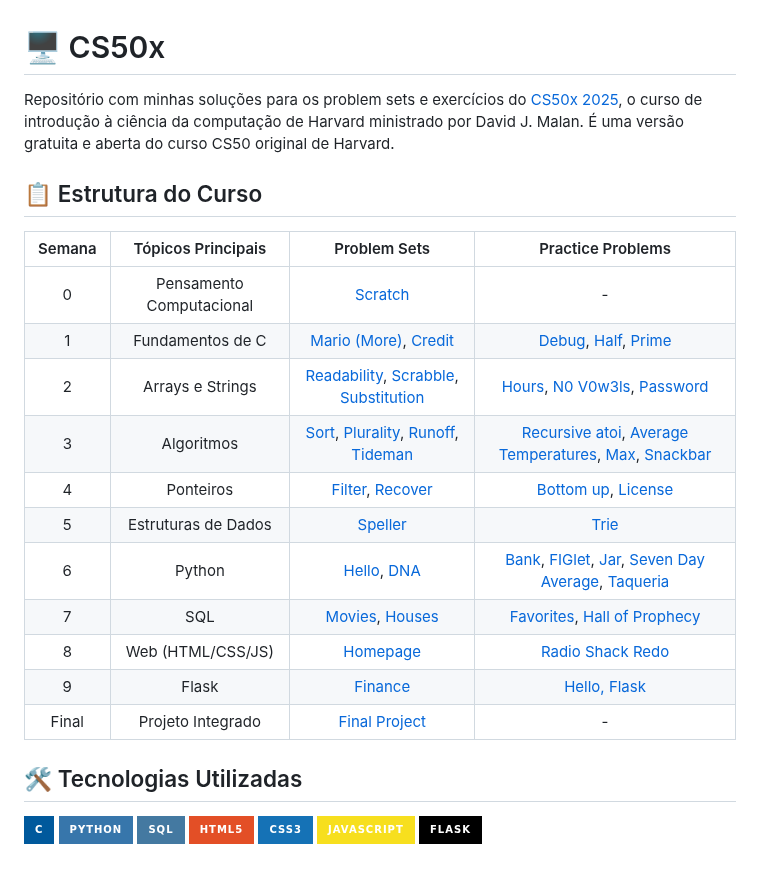
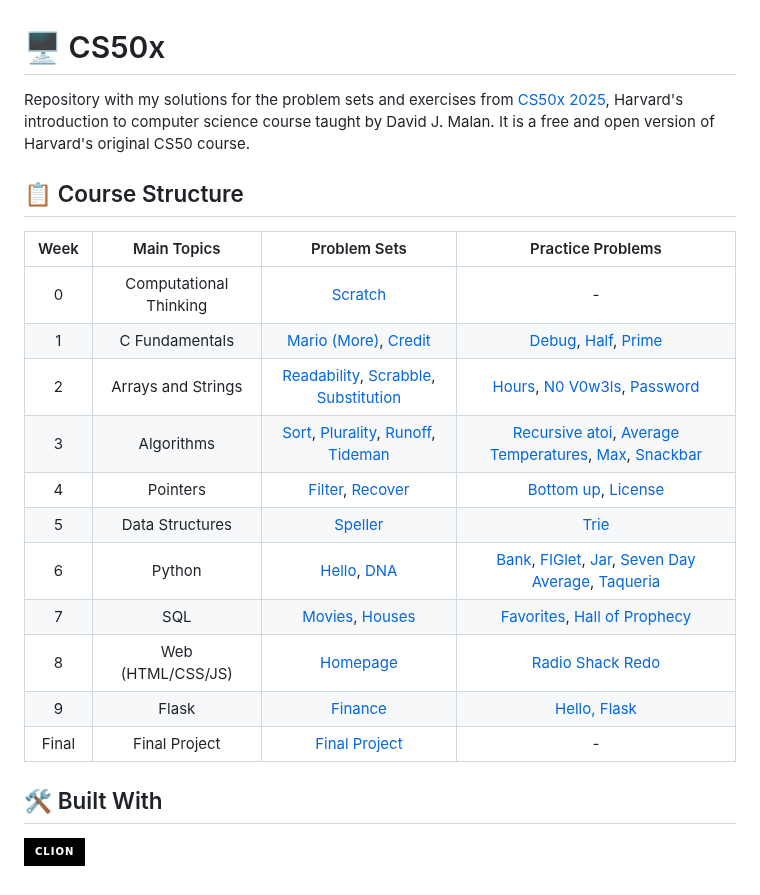
Before and after one commit to juliana-barreto/cs50x-harvard, a Markdown page: README.md, the part around the change. GitHub-like rendering; badges without logos.

```diff
--- a/README.md
+++ b/README.md
@@ -1,27 +1,29 @@
 # 🖥️ CS50x
-Repositório com minhas soluções para os problem sets e exercícios do [CS50x 2025](https://cs50.harvard.edu/x/2025/), o curso de introdução à ciência da computação de Harvard ministrado por David J. Malan. É uma versão gratuita e aberta do curso CS50 original de Harvard.
+Repository with my solutions for the problem sets and exercises from [CS50x 2025](https://cs50.harvard.edu/x/2025/), Harvard's introduction to computer science course taught by David J. Malan. It is a free and open version of Harvard's original CS50 course.
 
-## 📋 Estrutura do Curso
-| Semana | Tópicos Principais | Problem Sets | Practice Problems |
+## 📋 Course Structure
+| Week | Main Topics | Problem Sets | Practice Problems |
 |:---:|:---:|:---:|:---:|
-| 0 | Pensamento Computacional | [Scratch](https://cs50.harvard.edu/x/2025/psets/0/scratch/) | - |
-| 1 | Fundamentos de C | [Mario (More)](https://cs50.harvard.edu/x/2025/psets/1/mario/more/), [Credit](https://cs50.harvard.edu/x/2025/psets/1/credit/) | [Debug](https://cs50.harvard.edu/x/2025/practice/debug/), [Half](https://cs50.harvard.edu/x/2025/practice/half/), [Prime](https://cs50.harvard.edu/x/2025/practice/prime/) |
-| 2 | Arrays e Strings | [Readability](https://cs50.harvard.edu/x/2025/psets/2/readability/), [Scrabble](https://cs50.harvard.edu/x/psets/2/scrabble/), [Substitution](https://cs50.harvard.edu/x/psets/2/substitution/) | [Hours](https://cs50.harvard.edu/x/2025/practice/hours/), [N0 V0w3ls](https://cs50.harvard.edu/x/2025/practice/no-vowels/), [Password](https://cs50.harvard.edu/x/2025/practice/password/)|
-| 3 | Algoritmos | [Sort](https://cs50.harvard.edu/x/psets/3/sort/), [Plurality](https://cs50.harvard.edu/x/2025/psets/3/plurality/), [Runoff](https://cs50.harvard.edu/x/2025/psets/3/runoff/), [Tideman](https://cs50.harvard.edu/x/psets/3/tideman/) | [Recursive atoi](https://cs50.harvard.edu/x/2025/practice/atoi/), [Average Temperatures](https://cs50.harvard.edu/x/2025/practice/temps/), [Max](https://cs50.harvard.edu/x/2025/practice/max/), [Snackbar](https://cs50.harvard.edu/x/2025/practice/snackbar/) |
-| 4 | Ponteiros | [Filter](https://cs50.harvard.edu/x/2025/psets/4/filter/), [Recover](https://cs50.harvard.edu/x/2025/psets/4/recover/) | [Bottom up](https://cs50.harvard.edu/x/2025/practice/bottomup/), [License](https://cs50.harvard.edu/x/2025/practice/license/) |
-| 5 | Estruturas de Dados | [Speller](https://cs50.harvard.edu/x/2025/psets/5/speller/) | [Trie](https://cs50.harvard.edu/x/2025/practice/trie/) |
+| 0 | Computational Thinking | [Scratch](https://cs50.harvard.edu/x/2025/psets/0/scratch/) | - |
+| 1 | C Fundamentals | [Mario (More)](https://cs50.harvard.edu/x/2025/psets/1/mario/more/), [Credit](https://cs50.harvard.edu/x/2025/psets/1/credit/) | [Debug](https://cs50.harvard.edu/x/2025/practice/debug/), [Half](https://cs50.harvard.edu/x/2025/practice/half/), [Prime](https://cs50.harvard.edu/x/2025/practice/prime/) |
+| 2 | Arrays and Strings | [Readability](https://cs50.harvard.edu/x/2025/psets/2/readability/), [Scrabble](https://cs50.harvard.edu/x/psets/2/scrabble/), [Substitution](https://cs50.harvard.edu/x/psets/2/substitution/) | [Hours](https://cs50.harvard.edu/x/2025/practice/hours/), [N0 V0w3ls](https://cs50.harvard.edu/x/2025/practice/no-vowels/), [Password](https://cs50.harvard.edu/x/2025/practice/password/)|
+| 3 | Algorithms | [Sort](https://cs50.harvard.edu/x/psets/3/sort/), [Plurality](https://cs50.harvard.edu/x/2025/psets/3/plurality/), [Runoff](https://cs50.harvard.edu/x/2025/psets/3/runoff/), [Tideman](https://cs50.harvard.edu/x/psets/3/tideman/) | [Recursive atoi](https://cs50.harvard.edu/x/2025/practice/atoi/), [Average Temperatures](https://cs50.harvard.edu/x/2025/practice/temps/), [Max](https://cs50.harvard.edu/x/2025/practice/max/), [Snackbar](https://cs50.harvard.edu/x/2025/practice/snackbar/) |
+| 4 | Pointers | [Filter](https://cs50.harvard.edu/x/2025/psets/4/filter/), [Recover](https://cs50.harvard.edu/x/2025/psets/4/recover/) | [Bottom up](https://cs50.harvard.edu/x/2025/practice/bottomup/), [License](https://cs50.harvard.edu/x/2025/practice/license/) |
+| 5 | Data Structures | [Speller](https://cs50.harvard.edu/x/2025/psets/5/speller/) | [Trie](https://cs50.harvard.edu/x/2025/practice/trie/) |
 | 6 | Python | [Hello](https://cs50.harvard.edu/x/2025/psets/6/hello/), [DNA](https://cs50.harvard.edu/x/2025/psets/6/dna/) | [Bank](https://cs50.harvard.edu/x/2025/practice/bank/), [FIGlet](https://cs50.harvard.edu/x/2025/practice/figlet/), [Jar](https://cs50.harvard.edu/x/2025/practice/jar/), [Seven Day Average](https://cs50.harvard.edu/x/2025/practice/seven-day-average/), [Taqueria](https://cs50.harvard.edu/x/2025/practice/taqueria/) |
 | 7 | SQL | [Movies](https://cs50.harvard.edu/x/2025/psets/7/movies/), [Houses](https://cs50.harvard.edu/x/2025/psets/7/houses/) | [Favorites](https://cs50.harvard.edu/x/2025/practice/favorites/), [Hall of Prophecy](https://cs50.harvard.edu/x/2025/practice/prophecy/) |
 | 8 | Web (HTML/CSS/JS) | [Homepage](https://cs50.harvard.edu/x/2025/psets/8/homepage/) | [Radio Shack Redo](https://cs50.harvard.edu/x/2025/practice/redo/) |
 | 9 | Flask | [Finance](https://cs50.harvard.edu/x/2025/psets/9/finance/) | [Hello, Flask](https://cs50.harvard.edu/x/2025/practice/helloflask/) |
-| Final | Projeto Integrado | [Final Project](https://cs50.harvard.edu/x/2025/project/) | - |
+| Final | Final Project | [Final Project](https://cs50.harvard.edu/x/2025/project/) | - |
 
-## 🛠 Tecnologias Utilizadas
+## 🛠 Built With
 
-![C](https://img.shields.io/badge/C-00599C?style=for-the-badge&logo=c&logoColor=white)
+![CLion](https://img.shields.io/badge/CLion-000000?style=for-the-badge&logo=clion&logoColor=white)
+<!--
 ![Python](https://img.shields.io/badge/Python-3776AB?style=for-the-badge&logo=python&logoColor=white)
 ![SQL](https://img.shields.io/badge/SQL-4479A1?style=for-the-badge&logo=postgresql&logoColor=white)
 ![HTML5](https://img.shields.io/badge/HTML5-E34F26?style=for-the-badge&logo=html5&logoColor=white)
 ![CSS3](https://img.shields.io/badge/CSS3-1572B6?style=for-the-badge&logo=css3&logoColor=white)
 ![JavaScript](https://img.shields.io/badge/JavaScript-F7DF1E?style=for-the-badge&logo=javascript&logoColor=black)
 ![Flask](https://img.shields.io/badge/Flask-000000?style=for-the-badge&logo=flask&logoColor=white)
+-->
```
